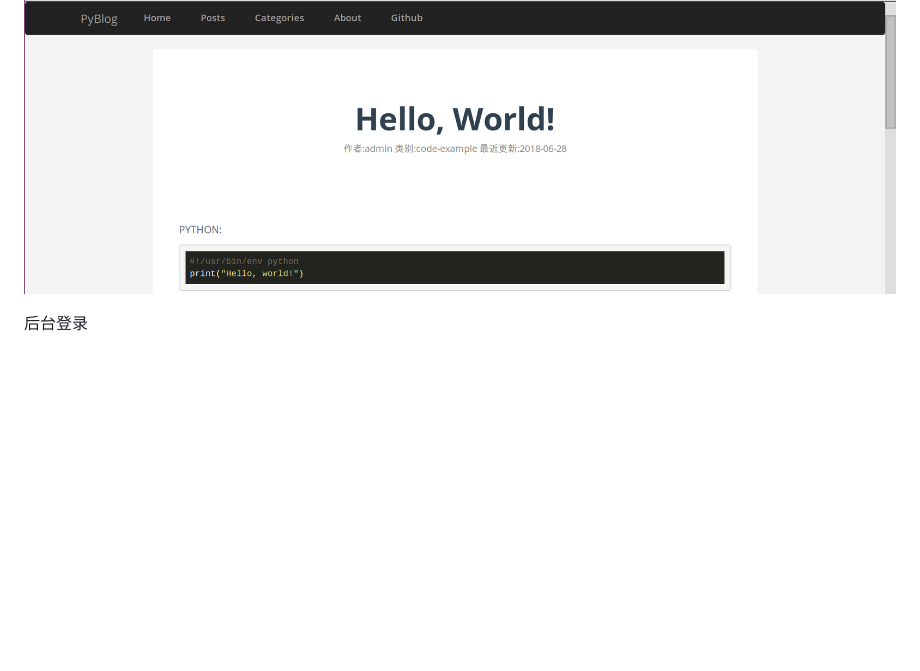
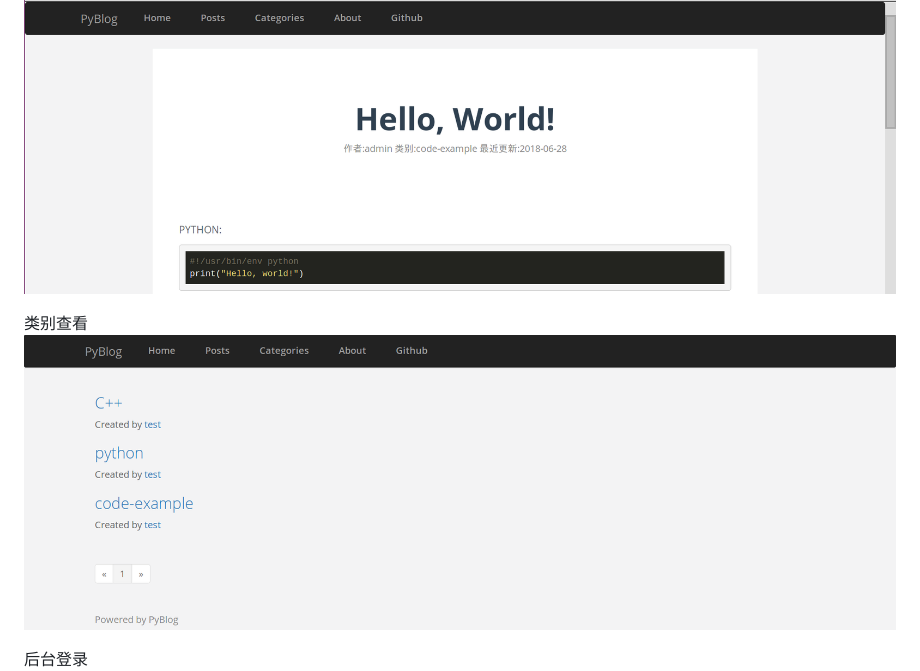
Before and after one commit to CHYbeta/PyBlog, a Markdown page: README.md, the part around the change. Rendered like a GitHub page; pictures changed too: preview_pic/categories.png (added); blank space fills up the shorter version.

```diff
--- a/README.md
+++ b/README.md
@@ -38,6 +38,9 @@
 文章查看
 ![](preview_pic/postview.png)
 
+类别查看
+![](preview_pic/categories.png)
+
 后台登录
 ![](preview_pic/login.png)
 
```
